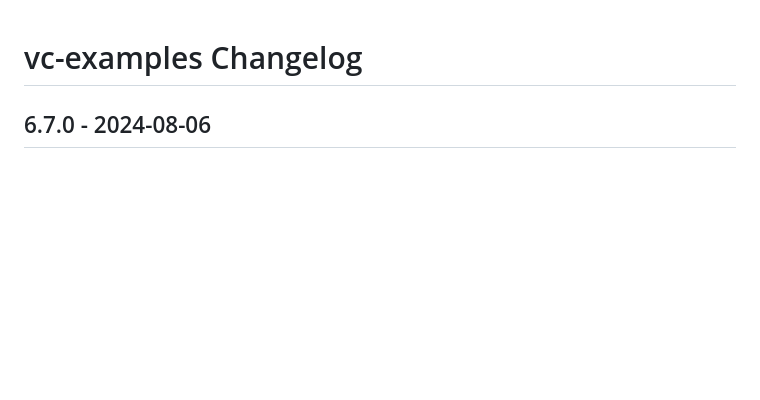
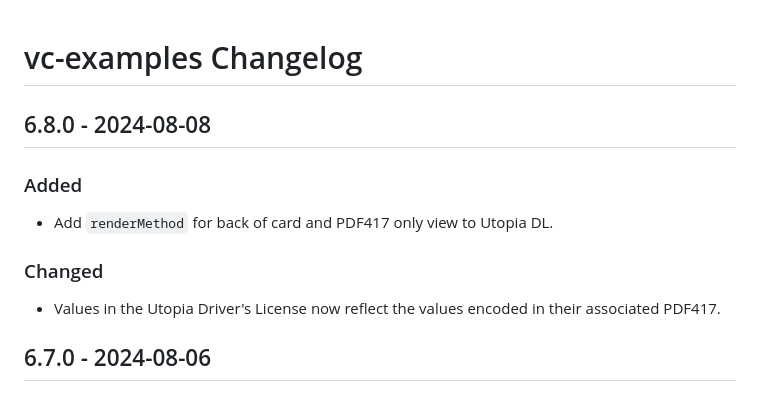
Before and after one commit to credential-handler/vc-examples, a Markdown page: CHANGELOG.md, the part around the change. GitHub-like rendering; blank space fills up the shorter version.

Commit message:
Update CHANGELOG.

```diff
--- a/CHANGELOG.md
+++ b/CHANGELOG.md
@@ -1,4 +1,13 @@
 # vc-examples Changelog
+
+## 6.8.0 - 2024-08-08
+
+### Added
+- Add `renderMethod` for back of card and PDF417 only view to Utopia DL.
+
+### Changed
+- Values in the Utopia Driver's License now reflect the values encoded in their
+associated PDF417.
 
 ## 6.7.0 - 2024-08-06
 
```
